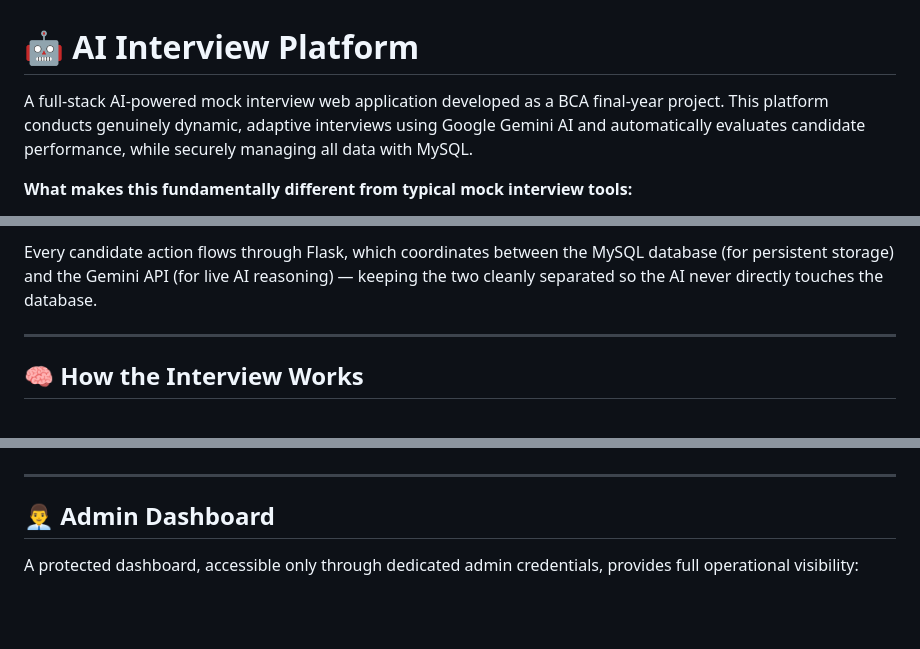
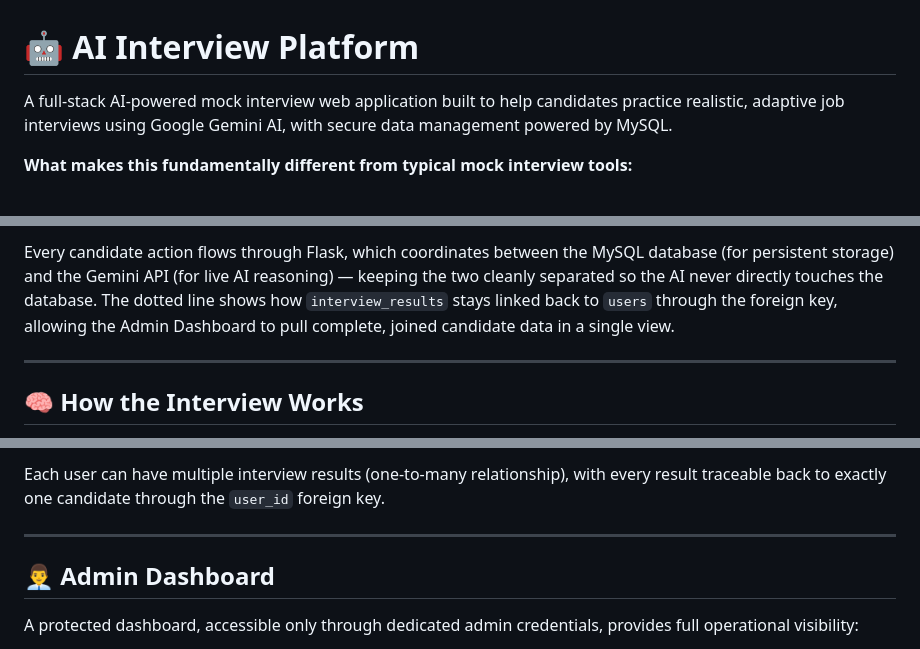
Before and after one commit to MR360-TECH/AI_INTERVIEW_PLATFORM, a Markdown page: README.md, 3 parts joined by grey strips. Drawn GitHub-style; blank space fills up the shorter version.

````diff
--- a/README.md
+++ b/README.md
@@ -2,7 +2,7 @@
 
 # 🤖 AI Interview Platform
 
-A full-stack AI-powered mock interview web application developed as a BCA final-year project. This platform conducts genuinely dynamic, adaptive interviews using Google Gemini AI and automatically evaluates candidate performance, while securely managing all data with MySQL.
+A full-stack AI-powered mock interview web application built to help candidates practice realistic, adaptive job interviews using Google Gemini AI, with secure data management powered by MySQL.
 
 **What makes this fundamentally different from typical mock interview tools:**
 
@@ -105,6 +90,6 @@ In short: this isn't a system that *simulates* an interview using pre-set conten
 ```
 
-Every candidate action flows through Flask, which coordinates between the MySQL database (for persistent storage) and the Gemini API (for live AI reasoning) — keeping the two cleanly separated so the AI never directly touches the database.
+Every candidate action flows through Flask, which coordinates between the MySQL database (for persistent storage) and the Gemini API (for live AI reasoning) — keeping the two cleanly separated so the AI never directly touches the database. The dotted line shows how `interview_results` stays linked back to `users` through the foreign key, allowing the Admin Dashboard to pull complete, joined candidate data in a single view.
 
 ---
 
@@ -131,3 +148,4 @@ This relational structure is what powers the Admin Dashboard's ability to join c
+Each user can have multiple interview results (one-to-many relationship), with every result traceable back to exactly one candidate through the `user_id` foreign key.
 
 ---
 
````
Also changed, not shown: other parts of README.md (+55 -38 lines).
